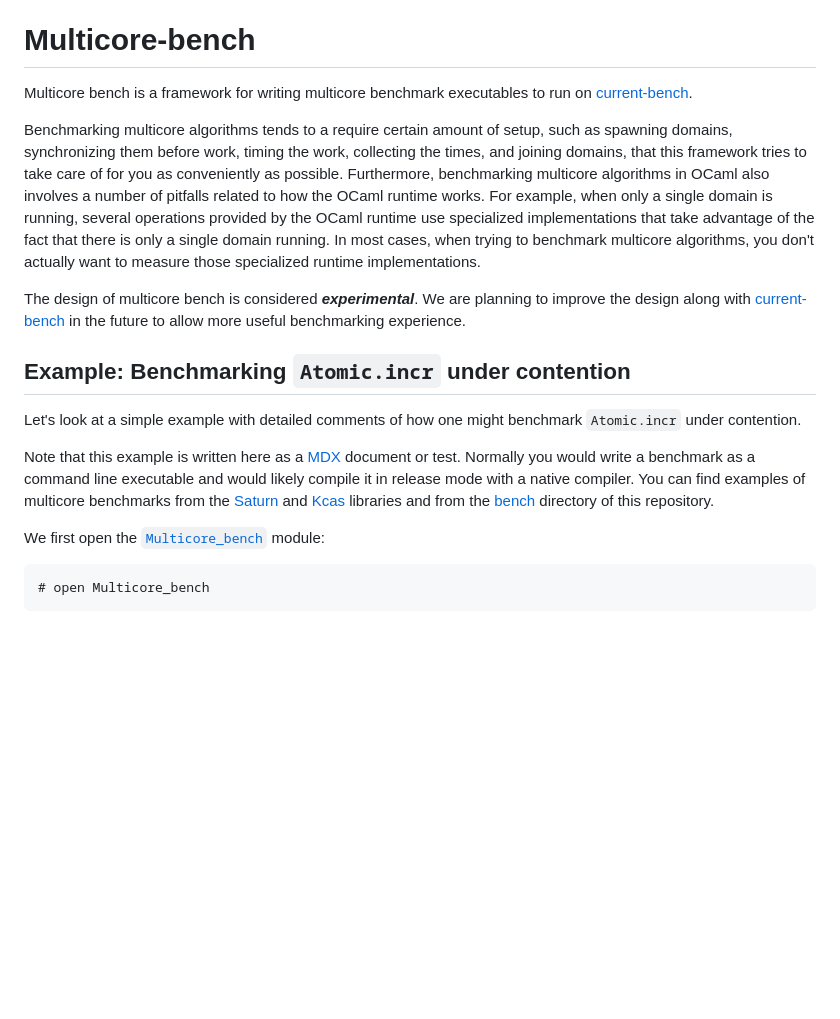
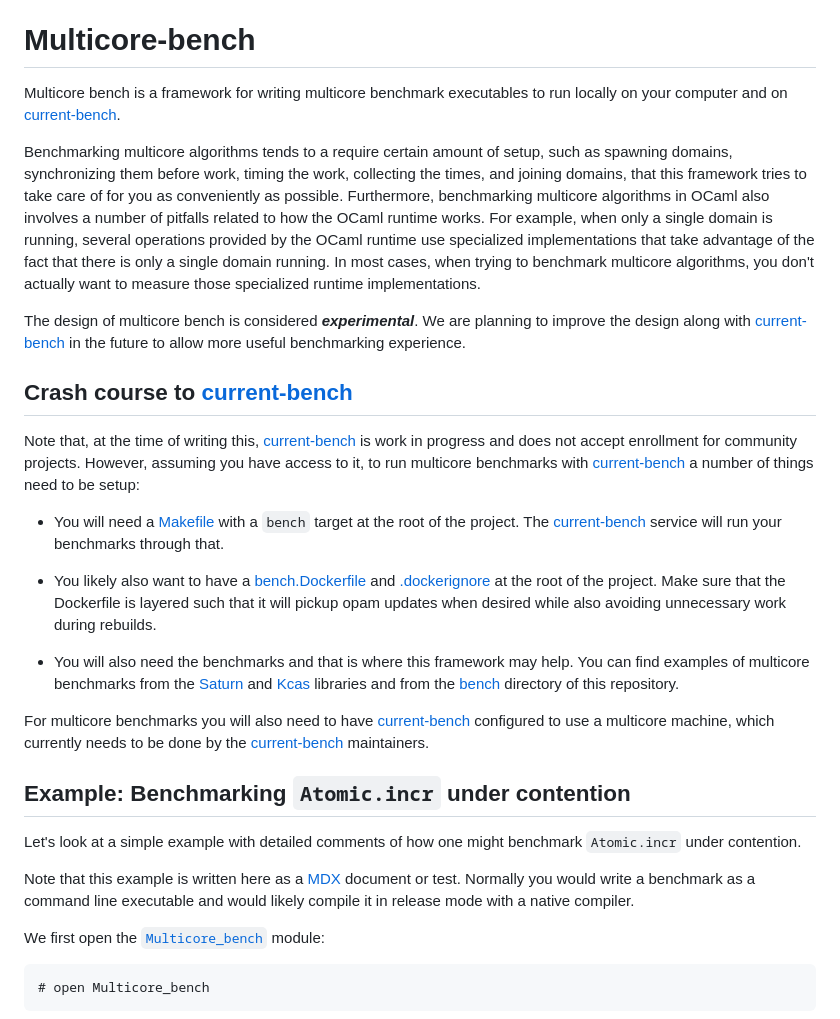
Before and after one commit to ocaml-multicore/multicore-bench, a Markdown page: README.md, the part around the change. Rendered like a GitHub page; blank space fills up the shorter version.

Commit message:
Add brief current-bench configuration instructions

```diff
--- a/README.md
+++ b/README.md
@@ -5,7 +5,8 @@
 # Multicore-bench
 
 Multicore bench is a framework for writing multicore benchmark executables to
-run on [current-bench](https://github.com/ocurrent/current-bench).
+run locally on your computer and on
+[current-bench](https://github.com/ocurrent/current-bench).
 
 Benchmarking multicore algorithms tends to a require certain amount of setup,
 such as spawning domains, synchronizing them before work, timing the work,
@@ -23,6 +24,35 @@ to improve the design along with
 [current-bench](https://github.com/ocurrent/current-bench) in the future to
 allow more useful benchmarking experience.
 
+## Crash course to [current-bench](https://github.com/ocurrent/current-bench)
+
+Note that, at the time of writing this,
+[current-bench](https://github.com/ocurrent/current-bench) is work in progress
+and does not accept enrollment for community projects. However, assuming you
+have access to it, to run multicore benchmarks with
+[current-bench](https://github.com/ocurrent/current-bench) a number of things
+need to be setup:
+
+- You will need a [Makefile](Makefile) with a `bench` target at the root of the
+  project. The [current-bench](https://github.com/ocurrent/current-bench)
+  service will run your benchmarks through that.
+
+- You likely also want to have a [bench.Dockerfile](bench.Dockerfile) and
+  [.dockerignore](.dockerignore) at the root of the project. Make sure that the
+  Dockerfile is layered such that it will pickup opam updates when desired while
+  also avoiding unnecessary work during rebuilds.
+
+- You will also need the benchmarks and that is where this framework may help.
+  You can find examples of multicore benchmarks from the
+  [Saturn](https://github.com/ocaml-multicore/saturn/tree/main/bench) and
+  [Kcas](https://github.com/ocaml-multicore/kcas/tree/main/bench) libraries and
+  from the [bench](bench) directory of this repository.
+
+For multicore benchmarks you will also need to have
+[current-bench](https://github.com/ocurrent/current-bench) configured to use a
+multicore machine, which currently needs to be done by the
+[current-bench](https://github.com/ocurrent/current-bench) maintainers.
+
 ## Example: Benchmarking `Atomic.incr` under contention
 
 Let's look at a simple example with detailed comments of how one might benchmark
@@ -31,11 +61,7 @@ Let's look at a simple example with detailed comments of how one might benchmark
 Note that this example is written here as a
 [MDX](https://github.com/realworldocaml/mdx) document or test. Normally you
 would write a benchmark as a command line executable and would likely compile it
-in release mode with a native compiler. You can find examples of multicore
-benchmarks from the
-[Saturn](https://github.com/ocaml-multicore/saturn/tree/main/bench) and
-[Kcas](https://github.com/ocaml-multicore/kcas/tree/main/bench) libraries and
-from the [bench](bench) directory of this repository.
+in release mode with a native compiler.
 
 We first open the
 [`Multicore_bench`](https://ocaml-multicore.github.io/multicore-bench/doc/multicore-bench/Multicore_bench/index.html)
```
